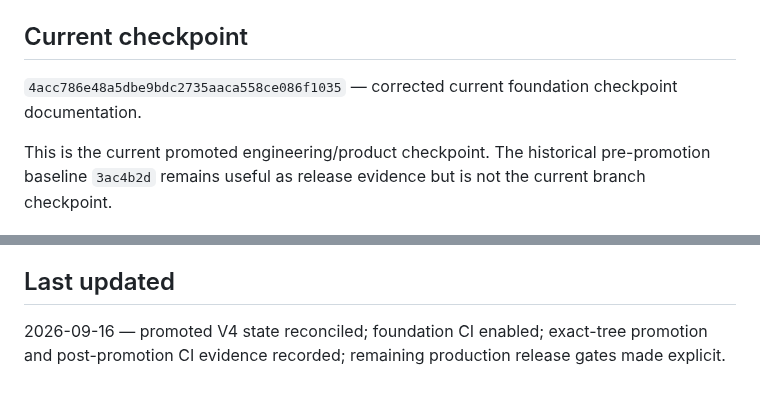
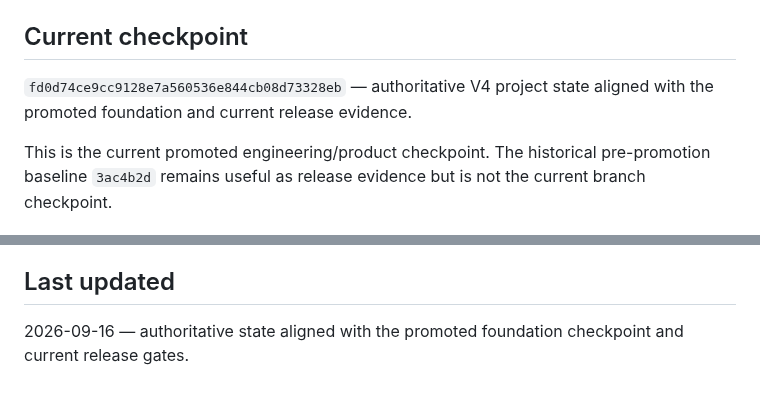
Before and after one commit to shaikriyaz343-collab/ai-sales-analyst-v3, a Markdown page: V4_PROJECT_STATE.md, 2 parts joined by grey strips. GitHub-like rendering.

Commit message:
docs: set final authoritative foundation checkpoint

```diff
--- a/V4_PROJECT_STATE.md
+++ b/V4_PROJECT_STATE.md
@@ -6,7 +6,7 @@
 
 ## Current checkpoint
 
-`4acc786e48a5dbe9bdc2735aaca558ce086f1035` — corrected current foundation checkpoint documentation.
+`fd0d74ce9cc9128e7a560536e844cb08d73328eb` — authoritative V4 project state aligned with the promoted foundation and current release evidence.
 
 This is the current promoted engineering/product checkpoint. The historical pre-promotion baseline `3ac4b2d` remains useful as release evidence but is not the current branch checkpoint.
 
@@ -205,4 +205,4 @@ C4-F / production approval requires applicable real-infrastructure evidence; pas
 
 ## Last updated
 
-2026-09-16 — promoted V4 state reconciled; foundation CI enabled; exact-tree promotion and post-promotion CI evidence recorded; remaining production release gates made explicit.
+2026-09-16 — authoritative state aligned with the promoted foundation checkpoint and current release gates.
```
